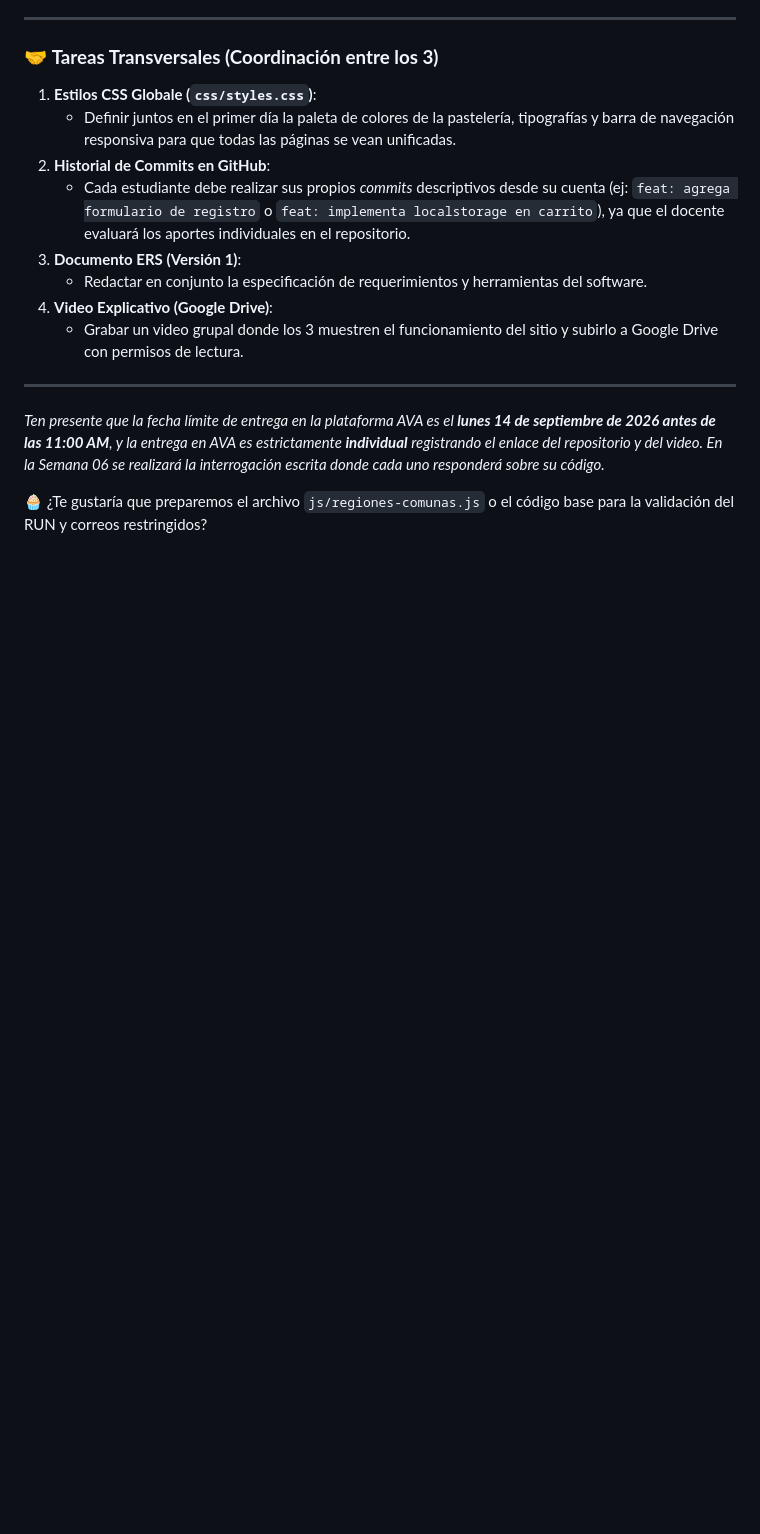
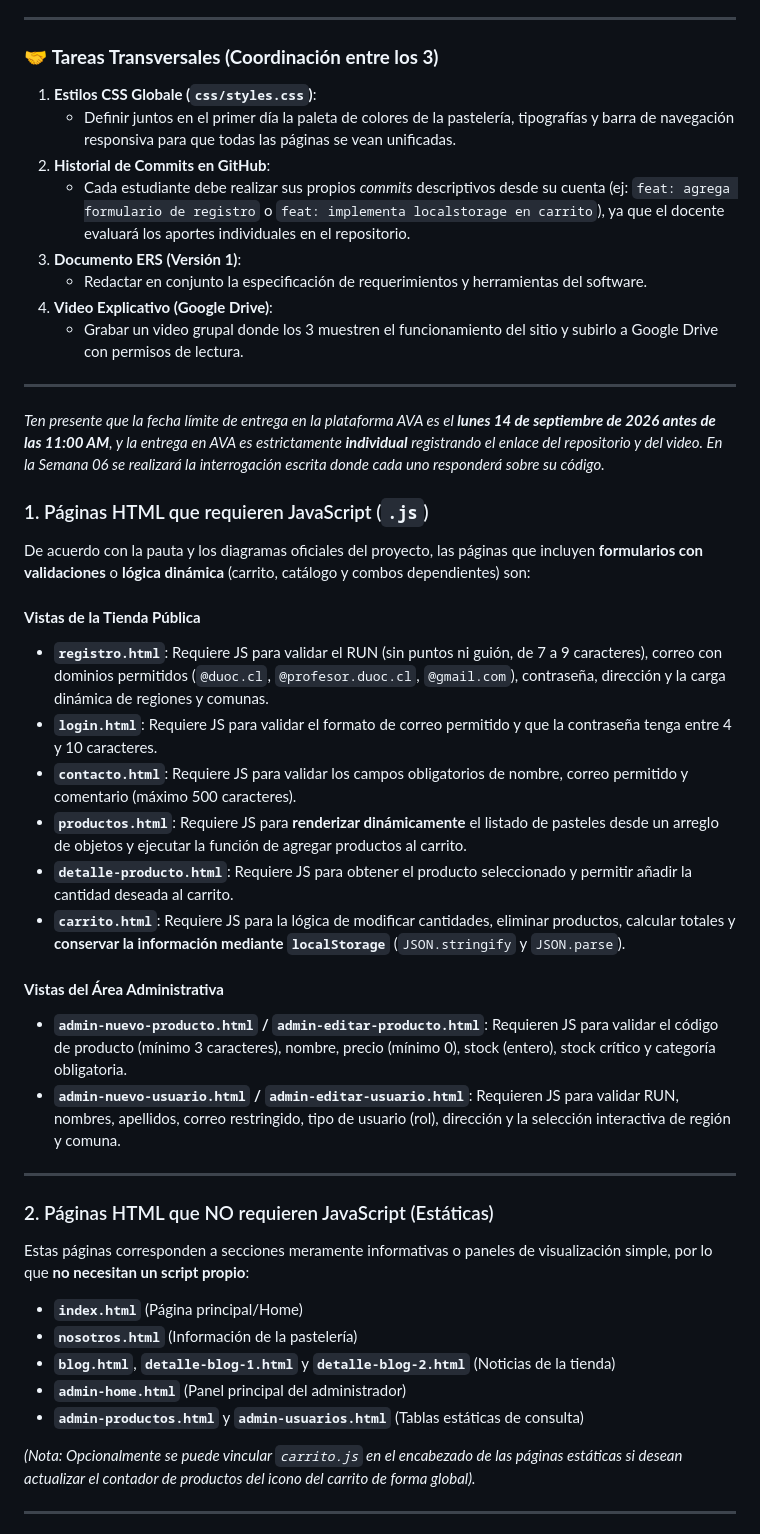
Before and after one commit to AnderOvan/LaCremeDeLaCreme, a Markdown page: README.md, the part around one of its changes. Drawn GitHub-style; blank space fills up the shorter version.

Commit message:
Update README with JavaScript requirements and organization
Added sections detailing HTML pages requiring JavaScript and those that do not, along with recommended file organization.

```diff
--- a/README.md
+++ b/README.md
@@ -69,4 +69,34 @@ Para que los **3 integrantes** tengan una carga de trabajo equivalente, mantenga
 
 *Ten presente que la fecha límite de entrega en la plataforma AVA es el **lunes 14 de septiembre de 2026 antes de las 11:00 AM**, y la entrega en AVA es estrictamente **individual** registrando el enlace del repositorio y del video. En la Semana 06 se realizará la interrogación escrita donde cada uno responderá sobre su código.*
 
-🧁 ¿Te gustaría que preparemos el archivo `js/regiones-comunas.js` o el código base para la validación del RUN y correos restringidos?
+### 1. Páginas HTML que requieren JavaScript (`.js`)
+
+De acuerdo con la pauta y los diagramas oficiales del proyecto, las páginas que incluyen **formularios con validaciones** o **lógica dinámica** (carrito, catálogo y combos dependientes) son:
+
+#### **Vistas de la Tienda Pública**
+* **`registro.html`**: Requiere JS para validar el RUN (sin puntos ni guión, de 7 a 9 caracteres), correo con dominios permitidos (`@duoc.cl`, `@profesor.duoc.cl`, `@gmail.com`), contraseña, dirección y la carga dinámica de regiones y comunas.
+* **`login.html`**: Requiere JS para validar el formato de correo permitido y que la contraseña tenga entre 4 y 10 caracteres.
+* **`contacto.html`**: Requiere JS para validar los campos obligatorios de nombre, correo permitido y comentario (máximo 500 caracteres).
+* **`productos.html`**: Requiere JS para **renderizar dinámicamente** el listado de pasteles desde un arreglo de objetos y ejecutar la función de agregar productos al carrito.
+* **`detalle-producto.html`**: Requiere JS para obtener el producto seleccionado y permitir añadir la cantidad deseada al carrito.
+* **`carrito.html`**: Requiere JS para la lógica de modificar cantidades, eliminar productos, calcular totales y **conservar la información mediante `localStorage`** (`JSON.stringify` y `JSON.parse`).
+
+#### **Vistas del Área Administrativa**
+* **`admin-nuevo-producto.html` / `admin-editar-producto.html`**: Requieren JS para validar el código de producto (mínimo 3 caracteres), nombre, precio (mínimo 0), stock (entero), stock crítico y categoría obligatoria.
+* **`admin-nuevo-usuario.html` / `admin-editar-usuario.html`**: Requieren JS para validar RUN, nombres, apellidos, correo restringido, tipo de usuario (rol), dirección y la selección interactiva de región y comuna.
+
+---
+
+### 2. Páginas HTML que NO requieren JavaScript (Estáticas)
+
+Estas páginas corresponden a secciones meramente informativas o paneles de visualización simple, por lo que **no necesitan un script propio**:
+* **`index.html`** (Página principal/Home)
+* **`nosotros.html`** (Información de la pastelería)
+* **`blog.html`**, **`detalle-blog-1.html`** y **`detalle-blog-2.html`** (Noticias de la tienda)
+* **`admin-home.html`** (Panel principal del administrador)
+* **`admin-productos.html`** y **`admin-usuarios.html`** (Tablas estáticas de consulta)
+
+*(Nota: Opcionalmente se puede vincular `carrito.js` en el encabezado de las páginas estáticas si desean actualizar el contador de productos del icono del carrito de forma global).*
+
+---
+
```
Also changed, not shown: other parts of README.md (+45 -0 lines).
